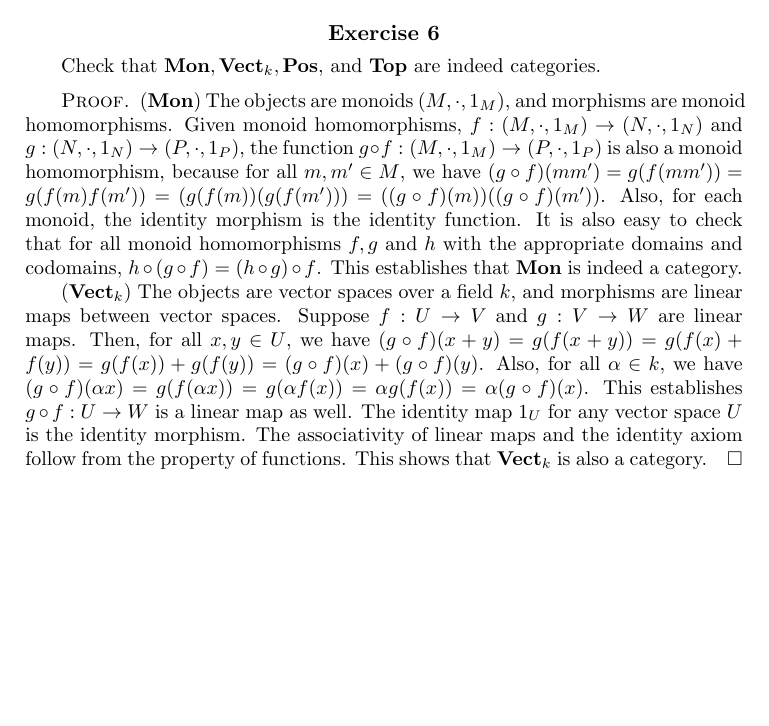
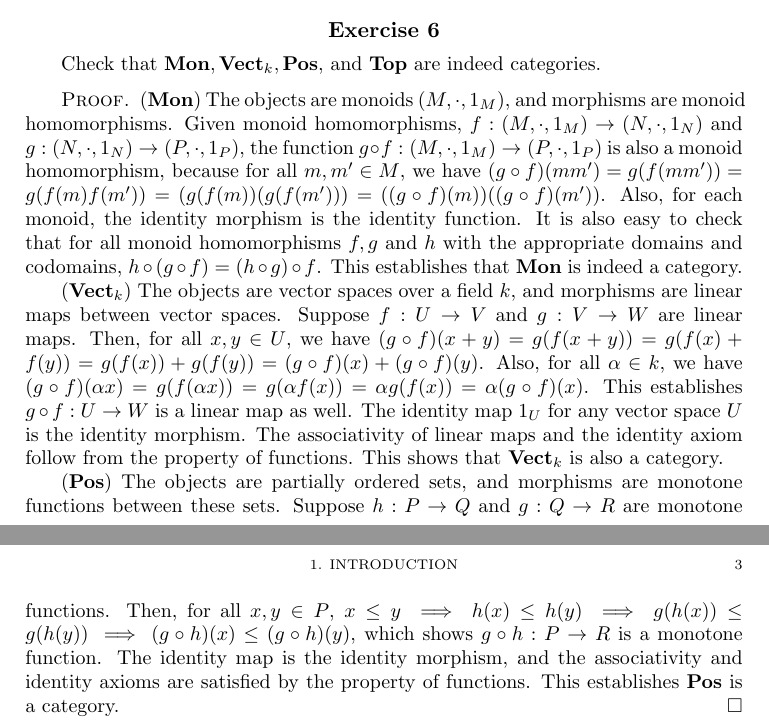
Before and after one commit to vishallama/categories-and-categorical-logic, a LaTeX book (main.tex): part of page 6 of 6 before the commit and two parts of pages 6 and 7 of 7 after it, the two joined at a grey line, cut so that both start at the same text, the shorter picture padded with empty space. Compiled offline with pdfLaTeX.

Commit message:
Prove Pos is a category

```diff
--- a/main.tex
+++ b/main.tex
@@ -143,6 +143,15 @@ We say that a function $f: X \to Y$ is:\\~\\
 	identity morphism. The associativity of linear maps and the identity axiom
 	follow from the	property of functions. This shows that $\catname{Vect}_k$
 	is also a category.
+
+    ($\catname{Pos}$) The objects are partially ordered sets, and morphisms
+    are monotone functions between these sets. Suppose $h: P \to Q$ and
+    $g: Q \to R$ are monotone functions. Then, for all $x, y \in P$,
+    $x \le y \implies h(x) \le h(y) \implies g(h(x)) \le g(h(y)) \implies
+    (g \circ h)(x) \le (g \circ h)(y)$, which shows $g \circ h: P \to R$ is
+    a monotone function. The identity map is the identity morphism, and the
+    associativity and identity axioms are satisfied by the property of
+    functions. This establishes $\catname{Pos}$ is a category.
 \end{proof}
 
 \end{document}
```
Also changed, not shown: main.pdf.
